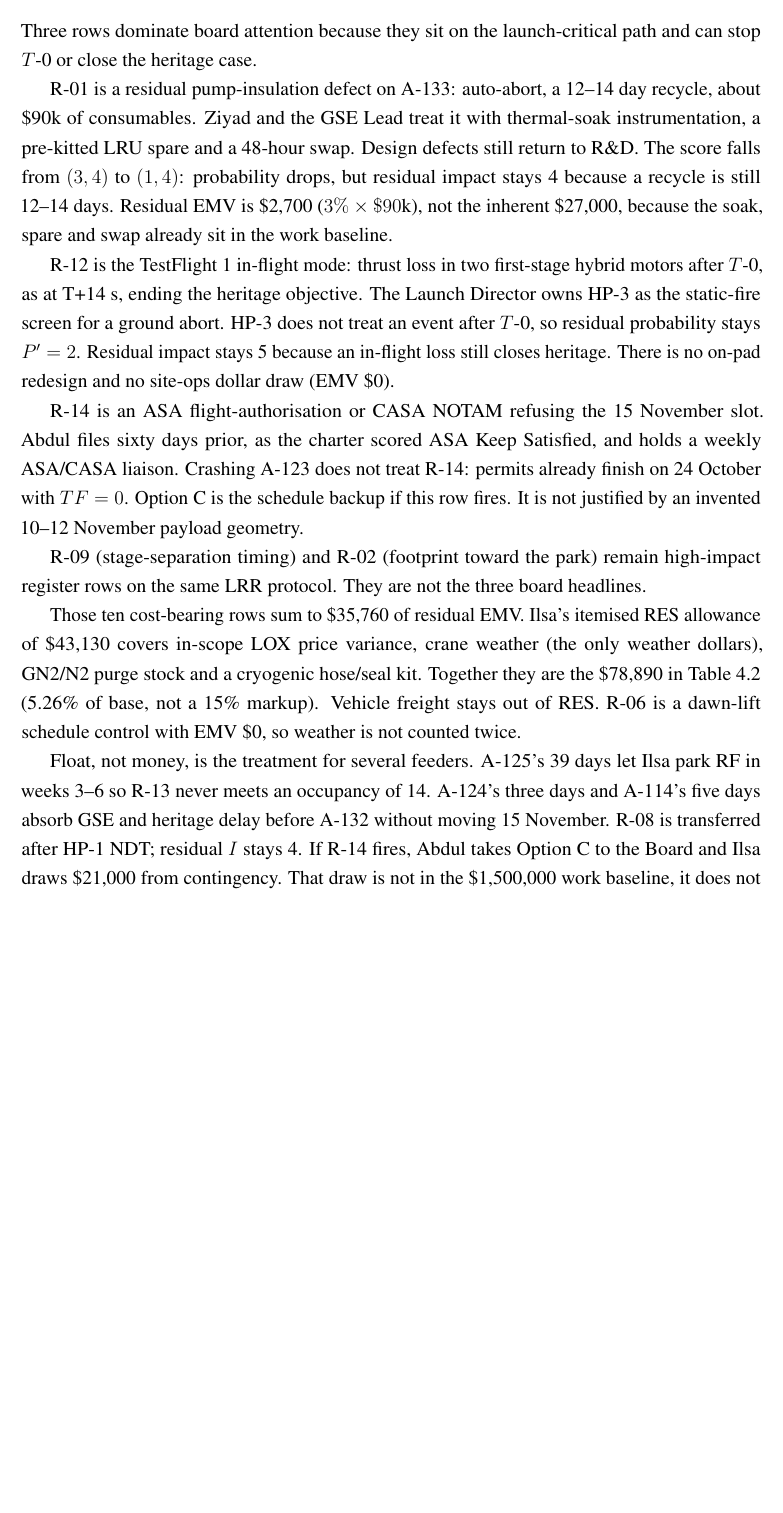
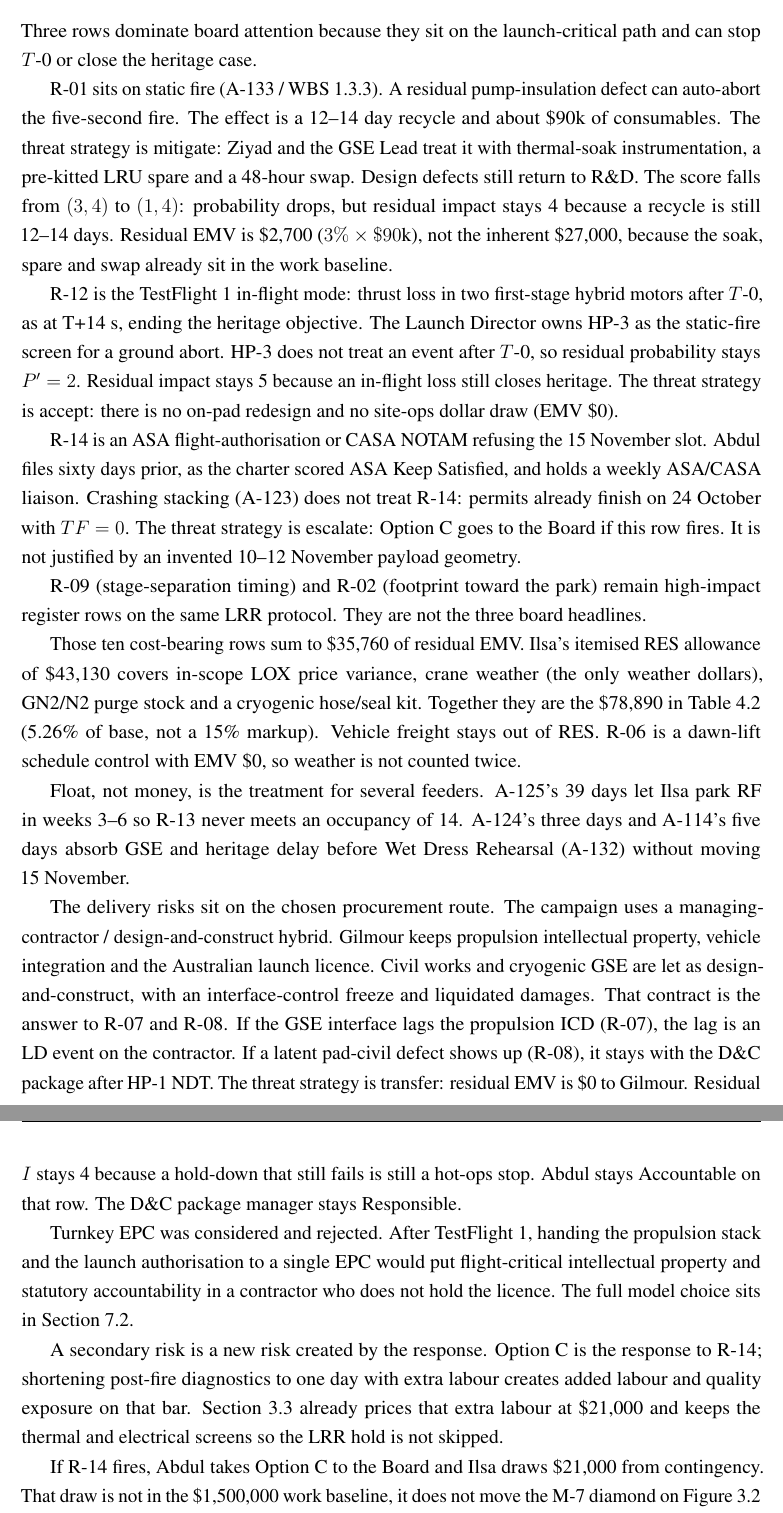
Before and after one commit to HadiAlk4/A3, a LaTeX document (A3.tex, which reads sections/06_risk.tex): part of page 34 of 40 before the commit and two parts of pages 34 and 35 of 41 after it, the two joined at a grey line, cut so that both start at the same text, the shorter picture padded with empty space. Compiled offline with pdfLaTeX.

Commit message:
Section 6 initial: rewrite risk management prose and rebuild A3.pdf.
Co-authored-by: Cursor <cursoragent@cursor.com>

```diff
--- a/sections/06_risk.tex
+++ b/sections/06_risk.tex
@@ -67,14 +73,22 @@
 
 Three rows dominate board attention because they sit on the launch-critical path and can stop $T$-0 or close the heritage case.
 
-R-01 is a residual pump-insulation defect on A-133: auto-abort, a 12--14~day recycle, about \$90k of consumables. Ziyad and the GSE Lead treat it with thermal-soak instrumentation, a pre-kitted LRU spare and a 48-hour swap. Design defects still return to R\&D. The score falls from $(3,4)$ to $(1,4)$: probability drops, but residual impact stays 4 because a recycle is still 12--14~days. Residual EMV is \$2{,}700 ($3\% \times \$90$k), not the inherent \$27{,}000, because the soak, spare and swap already sit in the work baseline.
+R-01 sits on static fire (A-133 / WBS~1.3.3). A residual pump-insulation defect can auto-abort the five-second fire. The effect is a 12--14~day recycle and about \$90k of consumables. The threat strategy is mitigate: Ziyad and the GSE Lead treat it with thermal-soak instrumentation, a pre-kitted LRU spare and a 48-hour swap. Design defects still return to R\&D. The score falls from $(3,4)$ to $(1,4)$: probability drops, but residual impact stays 4 because a recycle is still 12--14~days. Residual EMV is \$2{,}700 ($3\% \times \$90$k), not the inherent \$27{,}000, because the soak, spare and swap already sit in the work baseline.
 
-R-12 is the TestFlight~1 in-flight mode: thrust loss in two first-stage hybrid motors after $T$-0, as at T+14~s, ending the heritage objective. The Launch Director owns HP-3 as the static-fire screen for a ground abort. HP-3 does not treat an event after $T$-0, so residual probability stays $P'=2$. Residual impact stays 5 because an in-flight loss still closes heritage. There is no on-pad redesign and no site-ops dollar draw (EMV \$0).
+R-12 is the TestFlight~1 in-flight mode: thrust loss in two first-stage hybrid motors after $T$-0, as at T+14~s, ending the heritage objective. The Launch Director owns HP-3 as the static-fire screen for a ground abort. HP-3 does not treat an event after $T$-0, so residual probability stays $P'=2$. Residual impact stays 5 because an in-flight loss still closes heritage. The threat strategy is accept: there is no on-pad redesign and no site-ops dollar draw (EMV \$0).
 
-R-14 is an ASA flight-authorisation or CASA NOTAM refusing the 15~November slot. Abdul files sixty days prior, as the charter scored ASA Keep Satisfied, and holds a weekly ASA/CASA liaison. Crashing A-123 does not treat R-14: permits already finish on 24~October with $TF=0$. Option~C is the schedule backup if this row fires. It is not justified by an invented 10--12~November payload geometry.
+R-14 is an ASA flight-authorisation or CASA NOTAM refusing the 15~November slot. Abdul files sixty days prior, as the charter scored ASA Keep Satisfied, and holds a weekly ASA/CASA liaison. Crashing stacking (A-123) does not treat R-14: permits already finish on 24~October with $TF=0$. The threat strategy is escalate: Option~C goes to the Board if this row fires. It is not justified by an invented 10--12~November payload geometry.
 
 R-09 (stage-separation timing) and R-02 (footprint toward the park) remain high-impact register rows on the same LRR protocol. They are not the three board headlines.
 
 Those ten cost-bearing rows sum to \$35{,}760 of residual EMV. Ilsa's itemised RES allowance of \$43{,}130 covers in-scope LOX price variance, crane weather (the only weather dollars), GN2/N2 purge stock and a cryogenic hose/seal kit. Together they are the \$78{,}890 in Table~\ref{tab:contingency} (5.26\% of base, not a 15\% markup). Vehicle freight stays out of RES. R-06 is a dawn-lift schedule control with EMV \$0, so weather is not counted twice.
 
-Float, not money, is the treatment for several feeders. A-125's 39 days let Ilsa park RF in weeks 3--6 so R-13 never meets an occupancy of 14. A-124's three days and A-114's five days absorb GSE and heritage delay before A-132 without moving 15~November. R-08 is transferred after HP-1 NDT; residual $I$ stays 4. If R-14 fires, Abdul takes Option~C to the Board and Ilsa draws \$21{,}000 from contingency. That draw is not in the \$1{,}500{,}000 work baseline, it does not move the M-7 diamond on Figure~\ref{fig:gantt_chart} until the Board says so, and A-142 remains a four-day marine hold.
+Float, not money, is the treatment for several feeders. A-125's 39 days let Ilsa park RF in weeks 3--6 so R-13 never meets an occupancy of 14. A-124's three days and A-114's five days absorb GSE and heritage delay before Wet Dress Rehearsal (A-132) without moving 15~November.
+
+The delivery risks sit on the chosen procurement route. The campaign uses a managing-contractor / design-and-construct hybrid. Gilmour keeps propulsion intellectual property, vehicle integration and the Australian launch licence. Civil works and cryogenic GSE are let as design-and-construct, with an interface-control freeze and liquidated damages. That contract is the answer to R-07 and R-08. If the GSE interface lags the propulsion ICD (R-07), the lag is an LD event on the contractor. If a latent pad-civil defect shows up (R-08), it stays with the D\&C package after HP-1 NDT. The threat strategy is transfer: residual EMV is \$0 to Gilmour. Residual $I$ stays 4 because a hold-down that still fails is still a hot-ops stop. Abdul stays Accountable on that row. The D\&C package manager stays Responsible.
+
+Turnkey EPC was considered and rejected. After TestFlight~1, handing the propulsion stack and the launch authorisation to a single EPC would put flight-critical intellectual property and statutory accountability in a contractor who does not hold the licence. The full model choice sits in Section~\ref{sec:delivery-model}.
+
+A secondary risk is a new risk created by the response. Option~C is the response to R-14; shortening post-fire diagnostics to one day with extra labour creates added labour and quality exposure on that bar. Section~\ref{sec:schedule-compression} already prices that extra labour at \$21{,}000 and keeps the thermal and electrical screens so the LRR hold is not skipped.
+
+If R-14 fires, Abdul takes Option~C to the Board and Ilsa draws \$21{,}000 from contingency. That draw is not in the \$1{,}500{,}000 work baseline, it does not move the M-7 diamond on Figure~\ref{fig:gantt_chart} until the Board says so, and A-142 remains a four-day marine hold.
```
Also changed, not shown: A3.pdf, sections/06_risk.tex (12 more changed lines).
